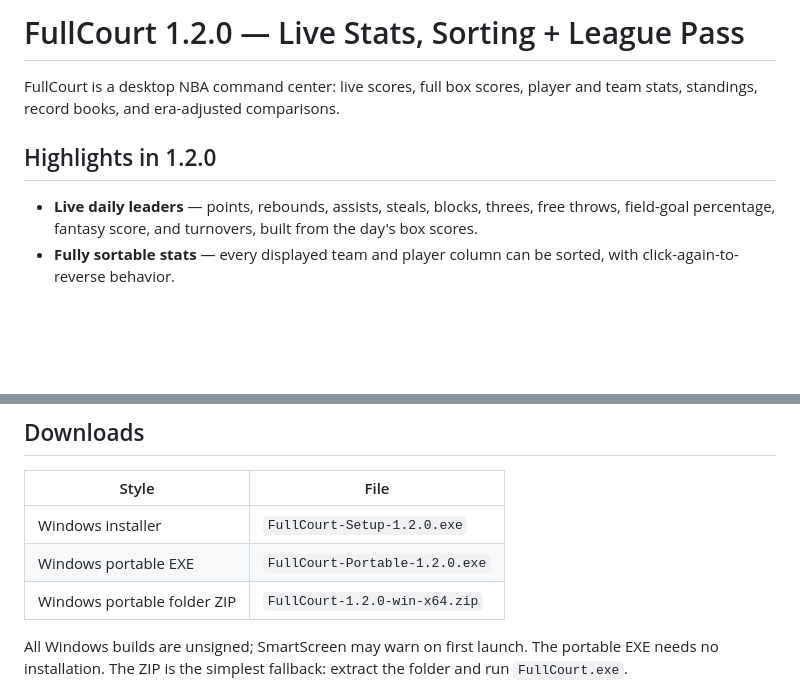
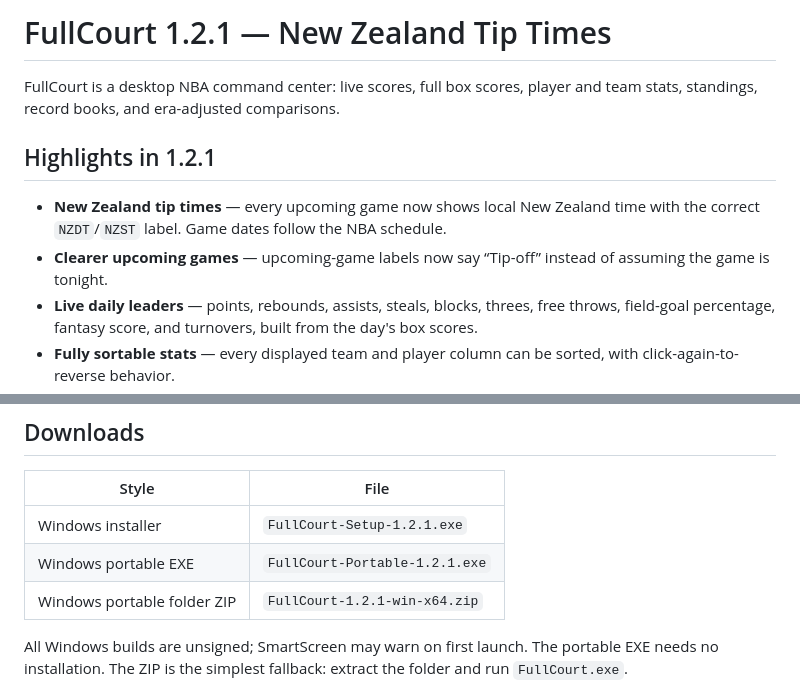
Before and after one commit to theclintoris/fullcourt, a Markdown page: RELEASE_NOTES.md, 2 parts joined by grey strips. Rendered like a GitHub page; blank space fills up the shorter version.

```diff
--- a/RELEASE_NOTES.md
+++ b/RELEASE_NOTES.md
@@ -1,9 +1,11 @@
-# FullCourt 1.2.0 — Live Stats, Sorting + League Pass
+# FullCourt 1.2.1 — New Zealand Tip Times
 
 FullCourt is a desktop NBA command center: live scores, full box scores, player and team stats, standings, record books, and era-adjusted comparisons.
 
-## Highlights in 1.2.0
+## Highlights in 1.2.1
 
+- **New Zealand tip times** — every upcoming game now shows local New Zealand time with the correct `NZDT`/`NZST` label. Game dates follow the NBA schedule.
+- **Clearer upcoming games** — upcoming-game labels now say “Tip-off” instead of assuming the game is tonight.
 - **Live daily leaders** — points, rebounds, assists, steals, blocks, threes, free throws, field-goal percentage, fantasy score, and turnovers, built from the day's box scores.
 - **Fully sortable stats** — every displayed team and player column can be sorted, with click-again-to-reverse behavior.
 - **Fully sortable standings** — seed, team, W/L, PCT, GB, PPG, OPP, DIFF, streak, and last ten. Each conference sorts independently.
@@ -17,9 +19,9 @@ FullCourt is a desktop NBA command center: live scores, full box scores, player
 
 | Style | File |
 | --- | --- |
-| Windows installer | `FullCourt-Setup-1.2.0.exe` |
-| Windows portable EXE | `FullCourt-Portable-1.2.0.exe` |
-| Windows portable folder ZIP | `FullCourt-1.2.0-win-x64.zip` |
+| Windows installer | `FullCourt-Setup-1.2.1.exe` |
+| Windows portable EXE | `FullCourt-Portable-1.2.1.exe` |
+| Windows portable folder ZIP | `FullCourt-1.2.1-win-x64.zip` |
 
 All Windows builds are unsigned; SmartScreen may warn on first launch. The portable EXE needs no installation. The ZIP is the simplest fallback: extract the folder and run `FullCourt.exe`.
 
```
Also changed, not shown: README.md (+7 -7 lines), screenshots/01-slate.png, screenshots/02-game-detail.png, screenshots/48-packaged-1.2.1-nz.png (added), 8 other files.
